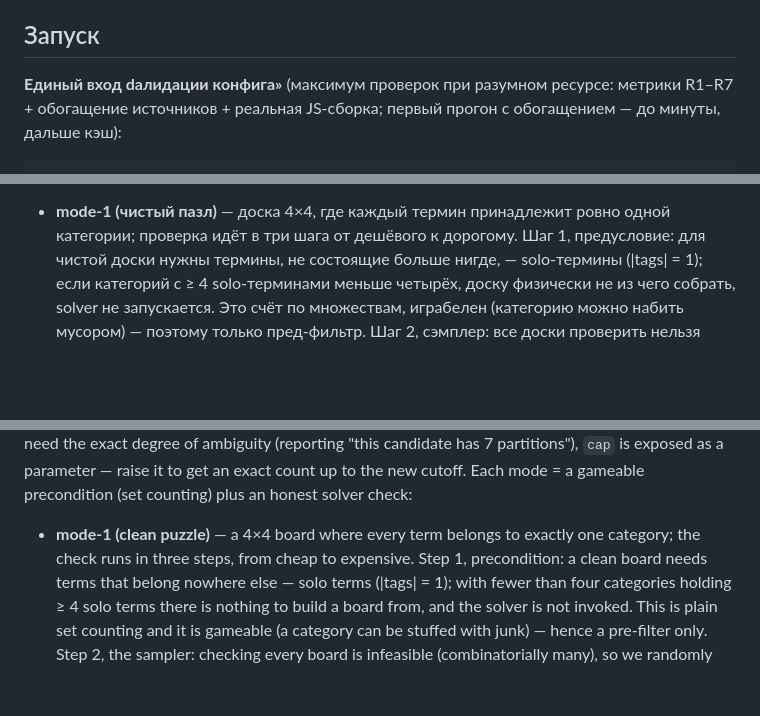
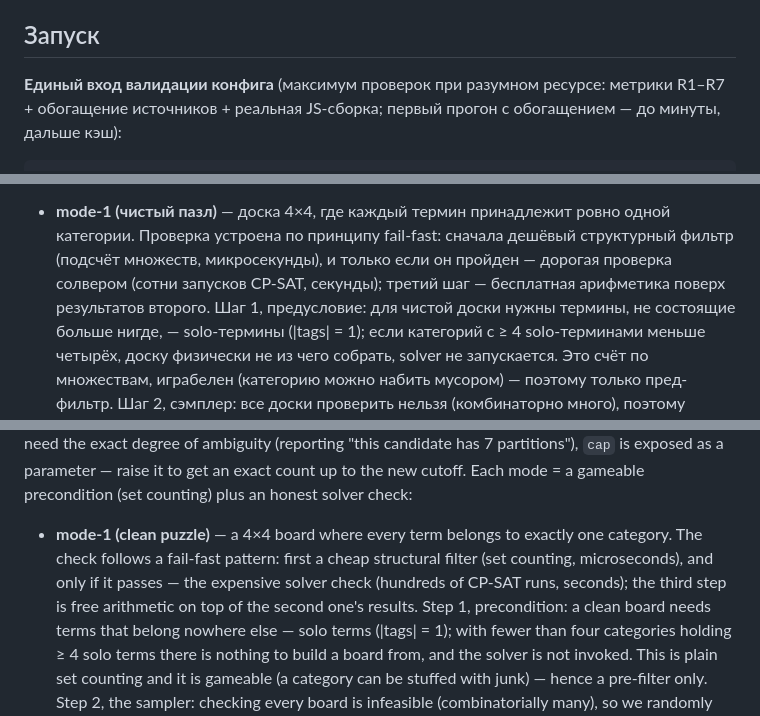
Before and after one commit to treska2000/building-connections, a Markdown page: validation/README.md, 3 parts joined by grey strips. Drawn GitHub-style; blank space fills up the shorter version.

Commit message:
docs: clarify fail-fast wording in mode-1; fix typo in launch section heading

```diff
--- a/validation/README.md
+++ b/validation/README.md
@@ -56,7 +56,7 @@
 
 ## Запуск
 
-**Единый вход dалидации конфига»** (максимум проверок при разумном ресурсе:
+**Единый вход валидации конфига** (максимум проверок при разумном ресурсе:
 метрики R1–R7 + обогащение источников + реальная JS-сборка; первый прогон с
 обогащением — до минуты, дальше кэш):
 
@@ -121,7 +121,10 @@ CP-SAT-модель точного покрытия (каждое слово р
 Каждая мода = играбельное предусловие (счёт по множествам) + честная проверка solver'ом:
 
 - **mode-1 (чистый пазл)** — доска 4×4, где каждый термин принадлежит ровно одной
-  категории; проверка идёт в три шага от дешёвого к дорогому.
+  категории. Проверка устроена по принципу fail-fast: сначала дешёвый структурный
+  фильтр (подсчёт множеств, микросекунды), и только если он пройден — дорогая проверка
+  солвером (сотни запусков CP-SAT, секунды); третий шаг — бесплатная арифметика поверх
+  результатов второго.
   Шаг 1, предусловие: для чистой доски нужны термины, не состоящие больше нигде, —
   solo-термины (|tags| = 1); если категорий с ≥ 4 solo-терминами меньше четырёх, доску
   физически не из чего собрать, solver не запускается. Это счёт по множествам, играбелен
@@ -326,7 +329,10 @@ the new cutoff. Each mode = a gameable precondition (set counting)
 plus an honest solver check:
 
 - **mode-1 (clean puzzle)** — a 4×4 board where every term belongs to exactly one
-  category; the check runs in three steps, from cheap to expensive.
+  category. The check follows a fail-fast pattern: first a cheap structural filter
+  (set counting, microseconds), and only if it passes — the expensive solver check
+  (hundreds of CP-SAT runs, seconds); the third step is free arithmetic on top of
+  the second one's results.
   Step 1, precondition: a clean board needs terms that belong nowhere else — solo terms
   (|tags| = 1); with fewer than four categories holding ≥ 4 solo terms there is nothing
   to build a board from, and the solver is not invoked. This is plain set counting and
```
